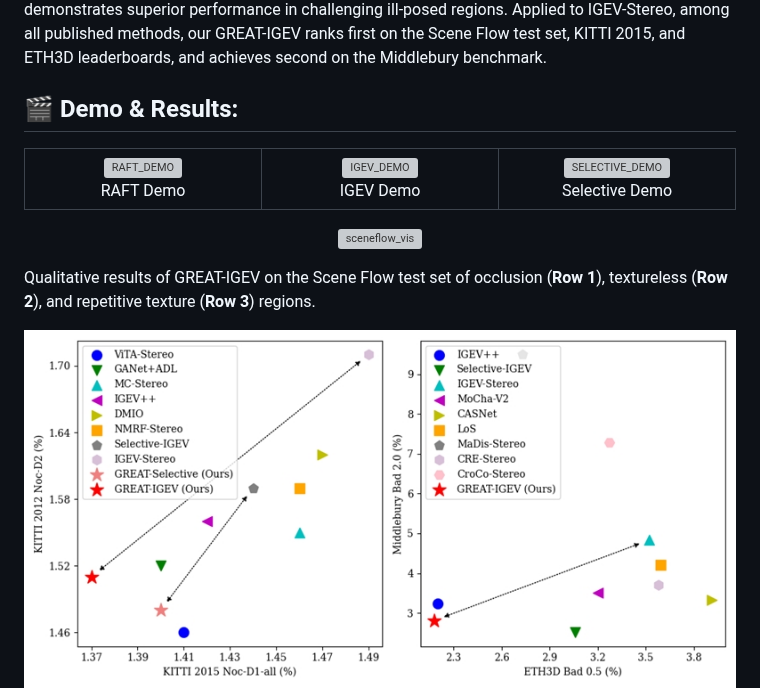
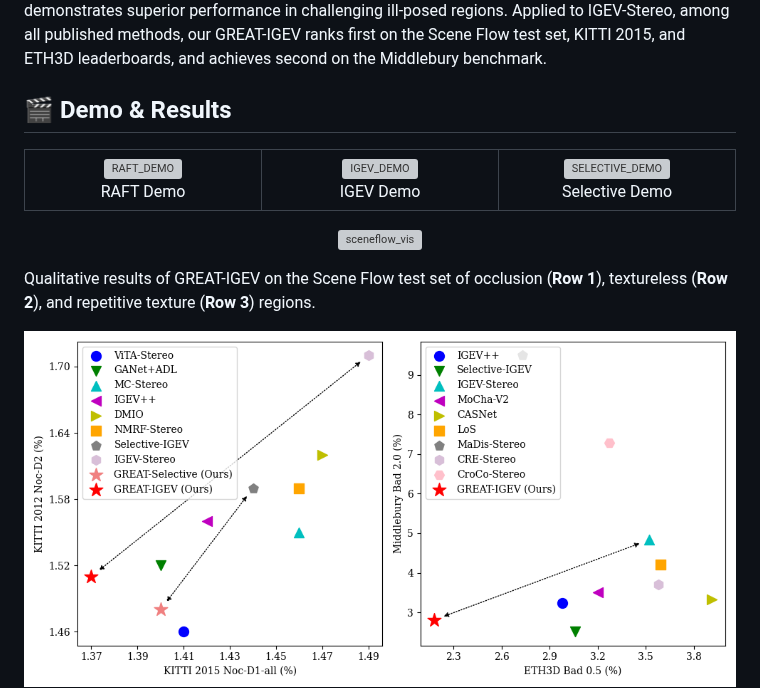
Before and after one commit to JarvisLee0423/GREAT-Stereo, a Markdown page: README.md, the part around the change. GitHub-like rendering; pictures changed too: demos/imgs/sota_comparison.jpg (deleted), demos/imgs/sota_comparison.png (added); grey boxes are pictures that could not be loaded.

Commit message:
Fix the bug in SOTA comparison image.

```diff
--- a/README.md
+++ b/README.md
@@ -17,7 +17,7 @@ Jiahao LI, Xinhong Chen, Zhengmin JIANG, Qian Zhou, Yung-Hui Li, Jianping Wang
 ## :bulb: Abstract
 Stereo matching achieves significant progress with iterative algorithms like RAFT-Stereo and IGEV-Stereo. However, these methods struggle in ill-posed regions with occlusions, textureless, or repetitive patterns, due to a lack of global context and geometric information for effective iterative refinement. To enable the existing iterative approaches to incorporate global context, we propose the **G**lobal **R**egulation and **E**xcitation via **A**ttention **T**uning (**GREAT**) framework which encompasses three attention modules. Specifically, Spatial Attention (SA) captures the global context within the spatial dimension, Matching Attention (MA) extracts global context along epipolar lines, and Volume Attention (VA) works in conjunction with SA and MA to construct a more robust cost-volume excited by global context and geometric details. To verify the universality and effectiveness of this framework, we integrate it into several representative iterative stereo-matching methods and validate it through extensive experiments, collectively denoted as GREAT-Stereo. This framework demonstrates superior performance in challenging ill-posed regions. Applied to IGEV-Stereo, among all published methods, our GREAT-IGEV ranks first on the Scene Flow test set, KITTI 2015, and ETH3D leaderboards, and achieves second on the Middlebury benchmark.
 
-## :clapper: Demo & Results:
+## :clapper: Demo & Results
 <p align="center"></p>
 <table align="center" width="100%" style="border-collapse: collapse; margin: 20px 0;">
   <tr>
@@ -47,7 +47,7 @@ Qualitative results of GREAT-IGEV on the Scene Flow test set of occlusion (**Row
 
 <p align="center"></p>
 <div align="center">
-  <img src="demos/imgs/sota_comparison.jpg" width="100%" alt="sota_comparison"></img>
+  <img src="demos/imgs/sota_comparison.png" width="100%" alt="sota_comparison"></img>
 </div>
 <div align="center">
   <img src="demos/imgs/sceneflow_result.jpg" width="100%" alt="transferability"></img>
```
